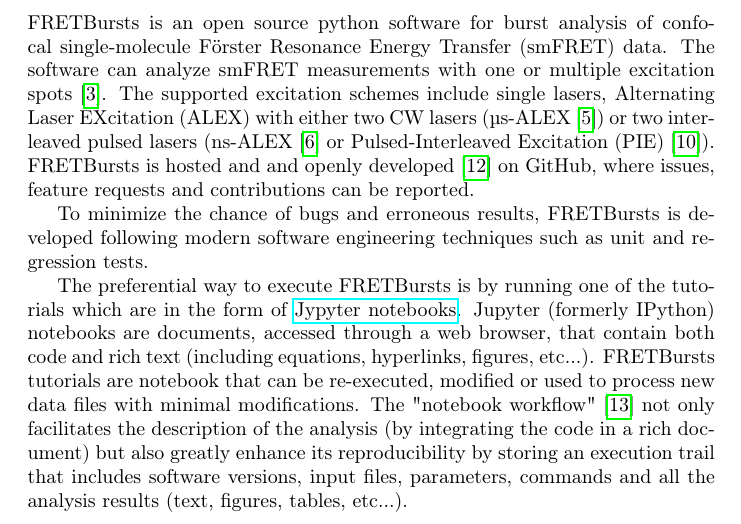
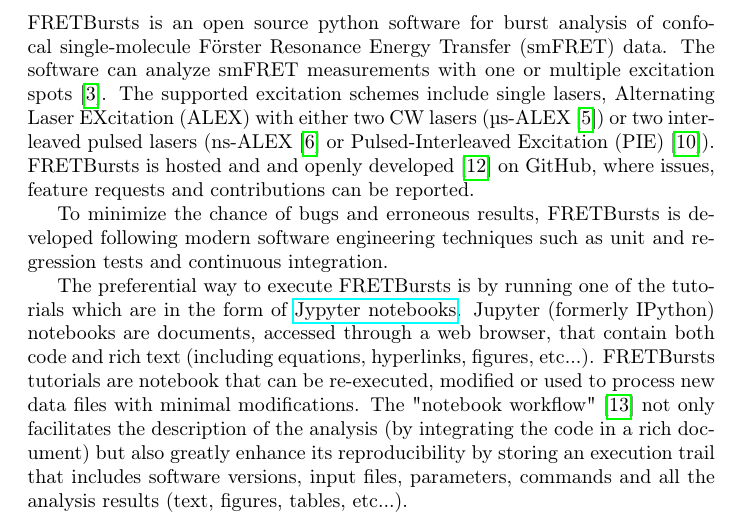
Before and after one commit to tritemio/fretbursts_paper, a LaTeX paper (main.tex, which reads Introduction.tex): part of page 2 of 18, cut so that both start at the same text. Compiled offline with pdfLaTeX.

Commit message:
edited Introduction.tex

```diff
--- a/Introduction.tex
+++ b/Introduction.tex
@@ -12,7 +12,7 @@
 
 To minimize the chance of bugs and erroneous results, FRETBursts is developed
 following modern software engineering techniques such
-as unit and regression tests.
+as unit and regression tests and continuous integration.
 
 The preferential way to execute FRETBursts is by running one of the tutorials which are in the form of \href{http://ipython.org/notebook.html}{Jypyter notebooks}.
 Jupyter (formerly IPython) notebooks are documents,
```
